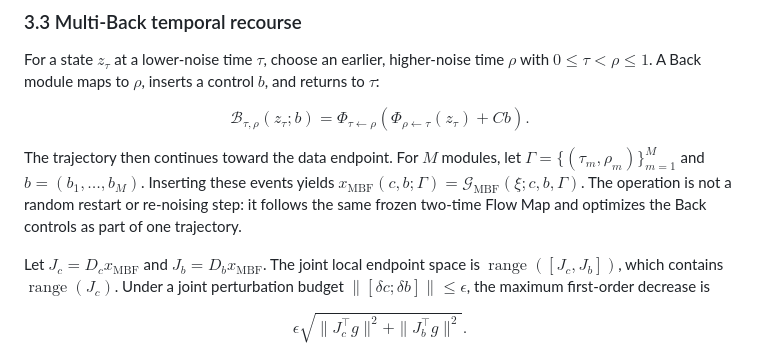
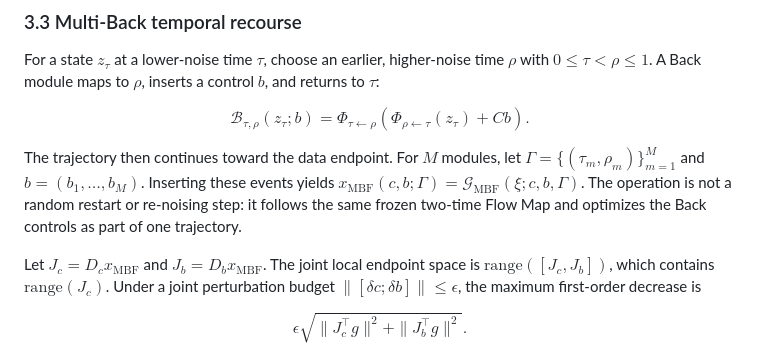
Before and after one commit to HaoyangJiang-WM/FWI, a Markdown page: paper/main.md, the part around the change. Rendered like a GitHub page.

Commit message:
Fix unsupported Markdown math macros

```diff
--- a/paper/main.md
+++ b/paper/main.md
@@ -83,7 +83,7 @@ $$
 
 The trajectory then continues toward the data endpoint. For $M$ modules, let $\Gamma=\{(\tau_m,\rho_m)\}_{m=1}^M$ and $b=(b_1,\ldots,b_M)$. Inserting these events yields $x_{\mathrm{MBF}}(c,b;\Gamma)=\mathcal G_{\mathrm{MBF}}(\xi;c,b,\Gamma)$. The operation is not a random restart or re-noising step: it follows the same frozen two-time Flow Map and optimizes the Back controls as part of one trajectory.
 
-Let $J_c=D_cx_{\mathrm{MBF}}$ and $J_b=D_bx_{\mathrm{MBF}}$. The joint local endpoint space is $\operatorname{range}([J_c,J_b])$, which contains $\operatorname{range}(J_c)$. Under a joint perturbation budget $\|[\delta c;\delta b]\|\le\epsilon$, the maximum first-order decrease is
+Let $J_c=D_cx_{\mathrm{MBF}}$ and $J_b=D_bx_{\mathrm{MBF}}$. The joint local endpoint space is $\mathrm{range}([J_c,J_b])$, which contains $\mathrm{range}(J_c)$. Under a joint perturbation budget $\|[\delta c;\delta b]\|\le\epsilon$, the maximum first-order decrease is
 
 $$
 \epsilon\sqrt{\|J_c^\top g\|^2+\|J_b^\top g\|^2}.
```
